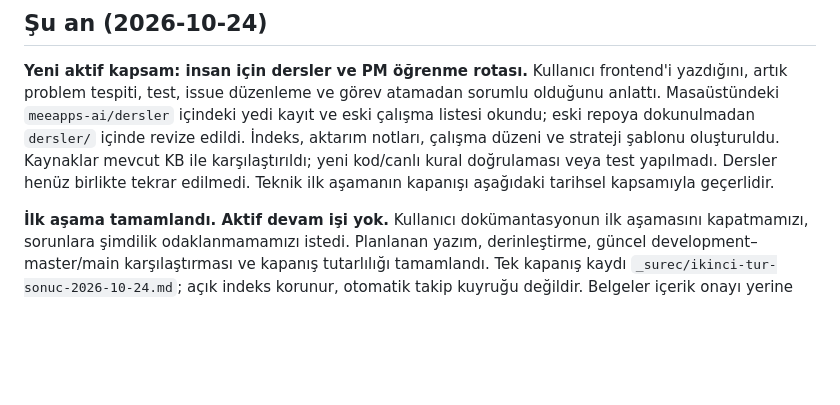
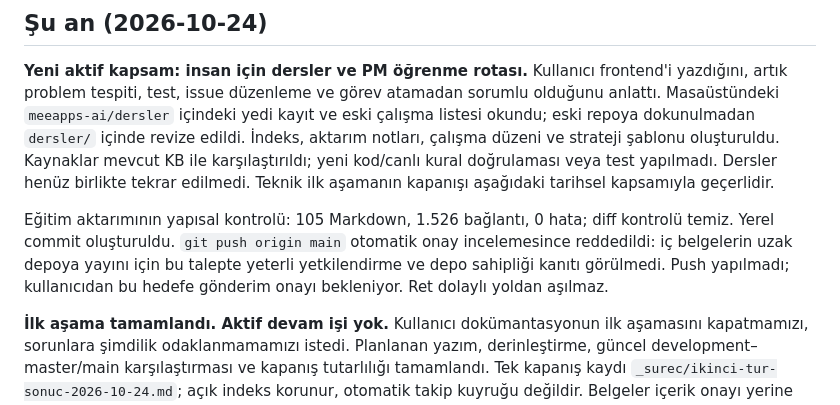
Before and after one commit to seyfullah-meeapps/algo-docs, a Markdown page: OTURUM-NOTLARI.md, the part around the change. Drawn GitHub-style; blank space fills up the shorter version.

Commit message:
docs: record lesson validation and blocked publication

```diff
--- a/OTURUM-NOTLARI.md
+++ b/OTURUM-NOTLARI.md
@@ -12,6 +12,8 @@ Doküman değişikliklerinin ayrıntısı `CHANGELOG.md`'de, açık sorunlar `AC
 ## Şu an (2026-10-24)
 
 **Yeni aktif kapsam: insan için dersler ve PM öğrenme rotası.** Kullanıcı frontend'i yazdığını, artık problem tespiti, test, issue düzenleme ve görev atamadan sorumlu olduğunu anlattı. Masaüstündeki `meeapps-ai/dersler` içindeki yedi kayıt ve eski çalışma listesi okundu; eski repoya dokunulmadan `dersler/` içinde revize edildi. İndeks, aktarım notları, çalışma düzeni ve strateji şablonu oluşturuldu. Kaynaklar mevcut KB ile karşılaştırıldı; yeni kod/canlı kural doğrulaması veya test yapılmadı. Dersler henüz birlikte tekrar edilmedi. Teknik ilk aşamanın kapanışı aşağıdaki tarihsel kapsamıyla geçerlidir.
+
+Eğitim aktarımının yapısal kontrolü: 105 Markdown, 1.526 bağlantı, 0 hata; diff kontrolü temiz. Yerel commit oluşturuldu. `git push origin main` otomatik onay incelemesince reddedildi: iç belgelerin uzak depoya yayını için bu talepte yeterli yetkilendirme ve depo sahipliği kanıtı görülmedi. Push yapılmadı; kullanıcıdan bu hedefe gönderim onayı bekleniyor. Ret dolaylı yoldan aşılmaz.
 
 **İlk aşama tamamlandı. Aktif devam işi yok.** Kullanıcı dokümantasyonun ilk aşamasını kapatmamızı, sorunlara şimdilik odaklanmamamızı istedi. Planlanan yazım, derinleştirme, güncel development–master/main karşılaştırması ve kapanış tutarlılığı tamamlandı. Tek kapanış kaydı `_surec/ikinci-tur-sonuc-2026-10-24.md`; açık indeks korunur, otomatik takip kuyruğu değildir. Belgeler içerik onayı yerine geçmemesi için taslak kaldı.
 
```
